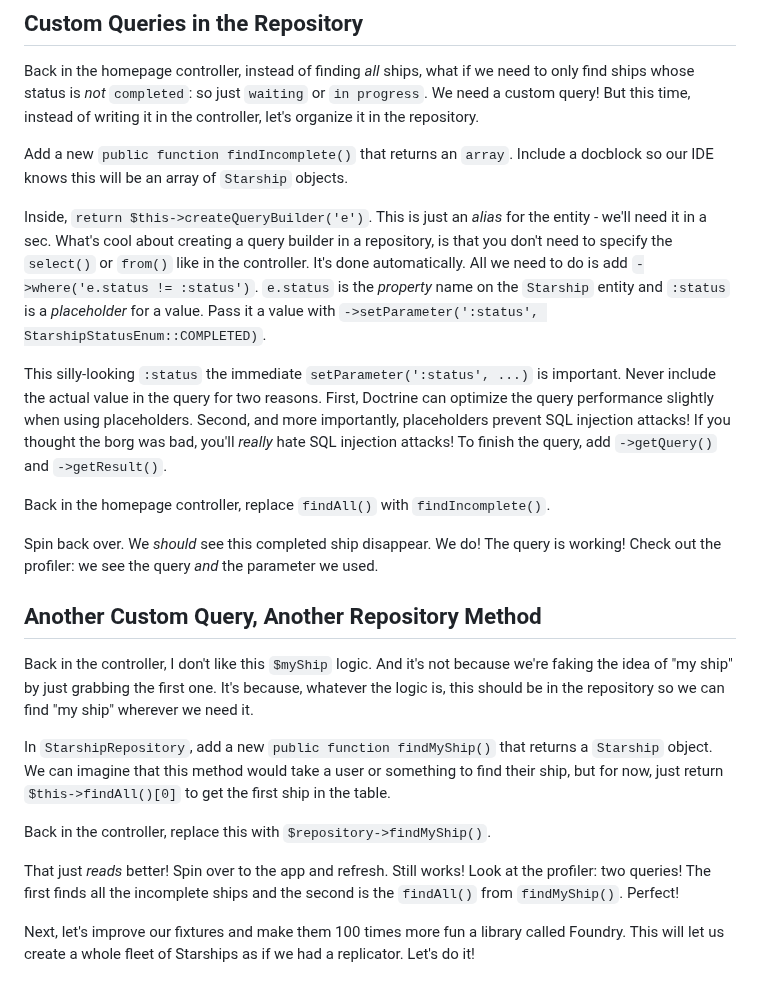
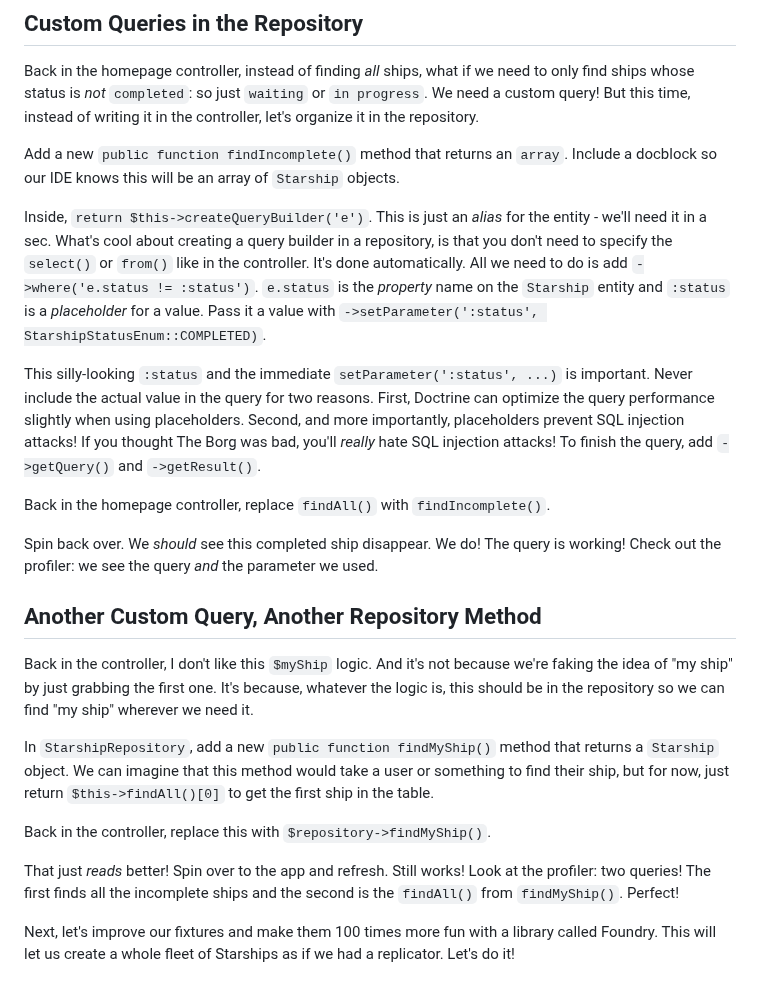
Before and after one commit to SymfonyCasts/symfony7, a Markdown page: sfcasts/entity-repository.md, the part around the change. GitHub-like rendering.

Commit message:
script edits

```diff
--- a/sfcasts/entity-repository.md
+++ b/sfcasts/entity-repository.md
@@ -45,7 +45,7 @@ to only find ships whose status is *not* `completed`: so just `waiting` or `in p
 We need a custom query! But this time, instead of writing it in the controller,
 let's organize it in the repository.
 
-Add a new `public function findIncomplete()` that returns an `array`. Include a
+Add a new `public function findIncomplete()` method that returns an `array`. Include a
 docblock so our IDE knows this will be an array of `Starship` objects.
 
 Inside, `return $this->createQueryBuilder('e')`.
@@ -57,11 +57,11 @@ automatically. All we need to do is add
 entity and `:status` is a *placeholder* for a value. Pass it a value with
 `->setParameter(':status', StarshipStatusEnum::COMPLETED)`.
 
-This silly-looking `:status` the immediate `setParameter(':status', ...)` is
+This silly-looking `:status` and the immediate `setParameter(':status', ...)` is
 important. Never include the actual value in the query for two reasons.
 First, Doctrine can optimize the query performance slightly when using placeholders.
 Second, and more importantly, placeholders prevent SQL injection attacks! If
-you thought the borg was bad, you'll *really* hate SQL injection attacks!
+you thought The Borg was bad, you'll *really* hate SQL injection attacks!
 To finish the query, add `->getQuery()` and `->getResult()`.
 
 Back in the homepage controller, replace `findAll()` with `findIncomplete()`.
@@ -77,7 +77,7 @@ we're faking the idea of "my ship" by just grabbing the first one. It's because,
 whatever the logic is, this should be in the repository so we can find "my ship"
 wherever we need it.
 
-In `StarshipRepository`, add a new `public function findMyShip()`
+In `StarshipRepository`, add a new `public function findMyShip()` method
 that returns a `Starship` object. We can imagine that this method would take a user
 or something to find their ship, but for now, just return `$this->findAll()[0]`
 to get the first ship in the table.
@@ -89,6 +89,6 @@ Look at the profiler: two
 queries! The first finds all the incomplete ships and the second is the `findAll()`
 from `findMyShip()`. Perfect!
 
-Next, let's improve our fixtures and make them 100 times more fun a library called
+Next, let's improve our fixtures and make them 100 times more fun with a library called
 Foundry. This will let us create a whole fleet of Starships as if we had a
 replicator. Let's do it!
```
Also changed, not shown: sfcasts/dql-query-builder-find.md (+1 -1 lines).
